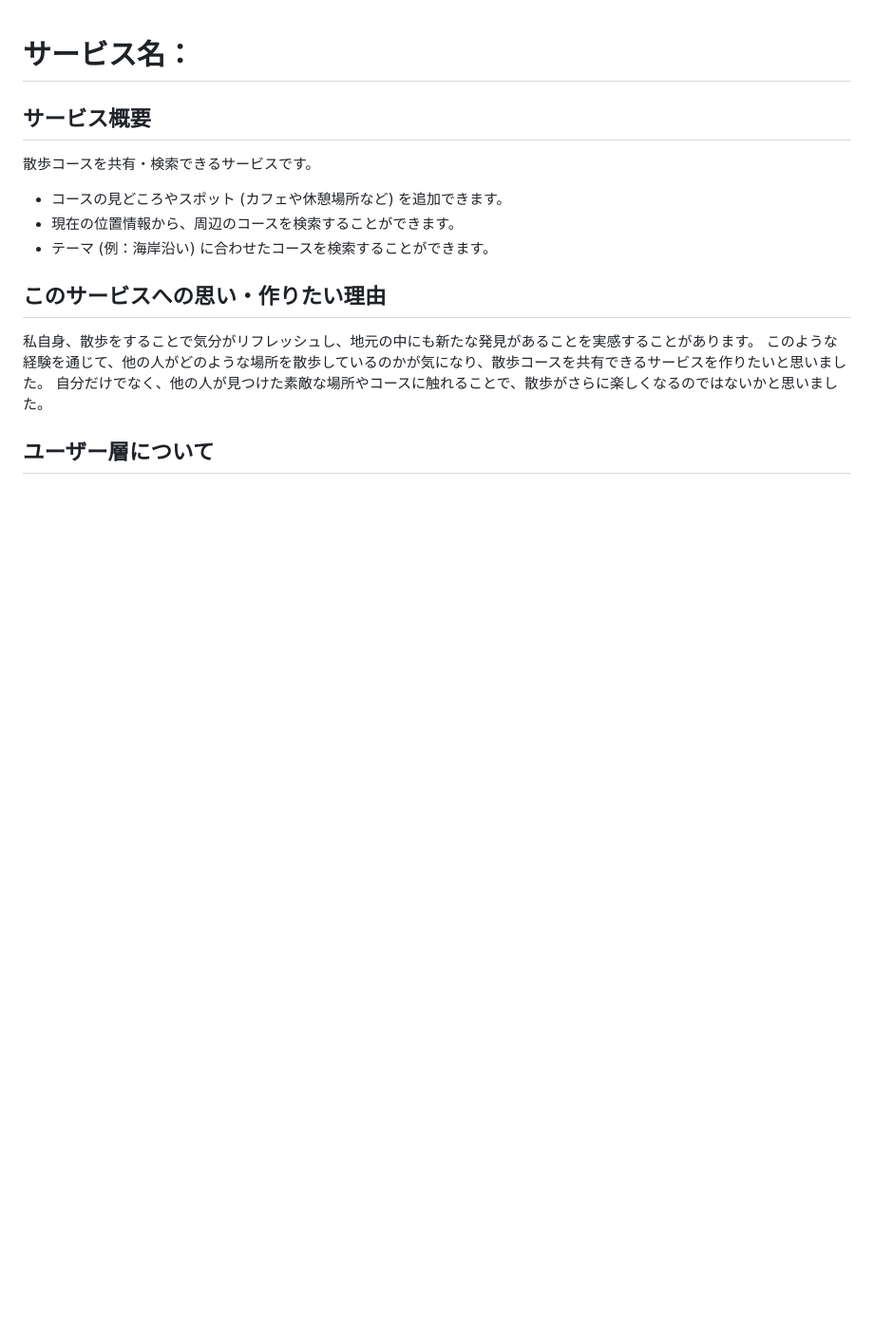
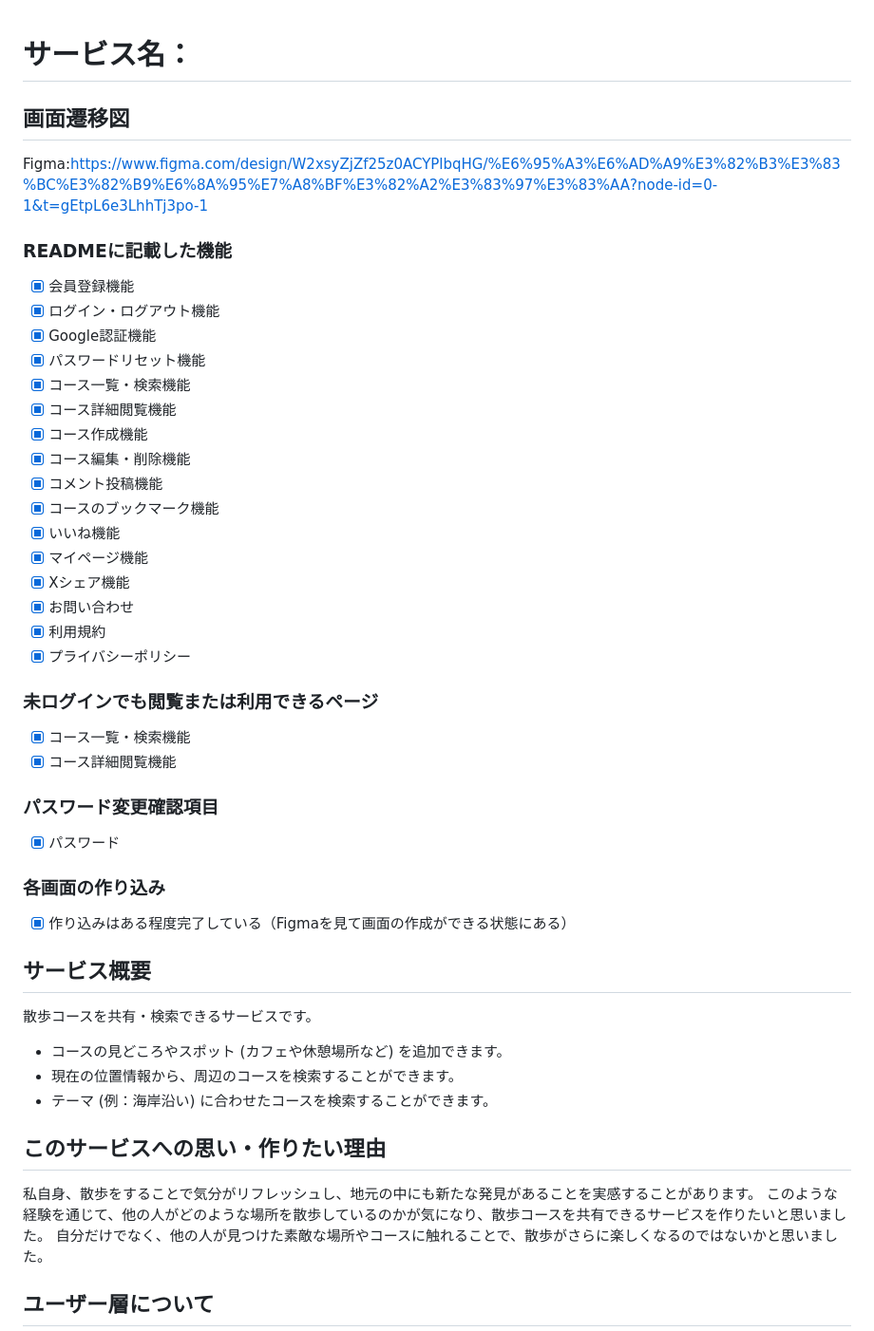
Before and after one commit to y-yany/PathFinder, a Markdown page: README.md, the part around the change. Shown at 95% size. Drawn GitHub-style; blank space fills up the shorter version.

Commit message:
Add:画面遷移図作成

```diff
--- a/README.md
+++ b/README.md
@@ -1,4 +1,35 @@
 # サービス名：
+
+## 画面遷移図
+Figma:https://www.figma.com/design/W2xsyZjZf25z0ACYPlbqHG/%E6%95%A3%E6%AD%A9%E3%82%B3%E3%83%BC%E3%82%B9%E6%8A%95%E7%A8%BF%E3%82%A2%E3%83%97%E3%83%AA?node-id=0-1&t=gEtpL6e3LhhTj3po-1
+
+### READMEに記載した機能
+- [x] 会員登録機能
+- [x] ログイン・ログアウト機能
+- [x] Google認証機能
+- [x] パスワードリセット機能
+- [x] コース一覧・検索機能
+- [x] コース詳細閲覧機能
+- [x] コース作成機能
+- [x] コース編集・削除機能
+- [x] コメント投稿機能
+- [x] コースのブックマーク機能
+- [x] いいね機能
+- [x] マイページ機能
+- [x] Xシェア機能
+- [x] お問い合わせ
+- [x] 利用規約
+- [x] プライバシーポリシー
+
+### 未ログインでも閲覧または利用できるページ
+- [x] コース一覧・検索機能
+- [x] コース詳細閲覧機能
+
+### パスワード変更確認項目
+- [x] パスワード
+
+### 各画面の作り込み
+- [x] 作り込みはある程度完了している（Figmaを見て画面の作成ができる状態にある）
 
 ## サービス概要
 散歩コースを共有・検索できるサービスです。
```
